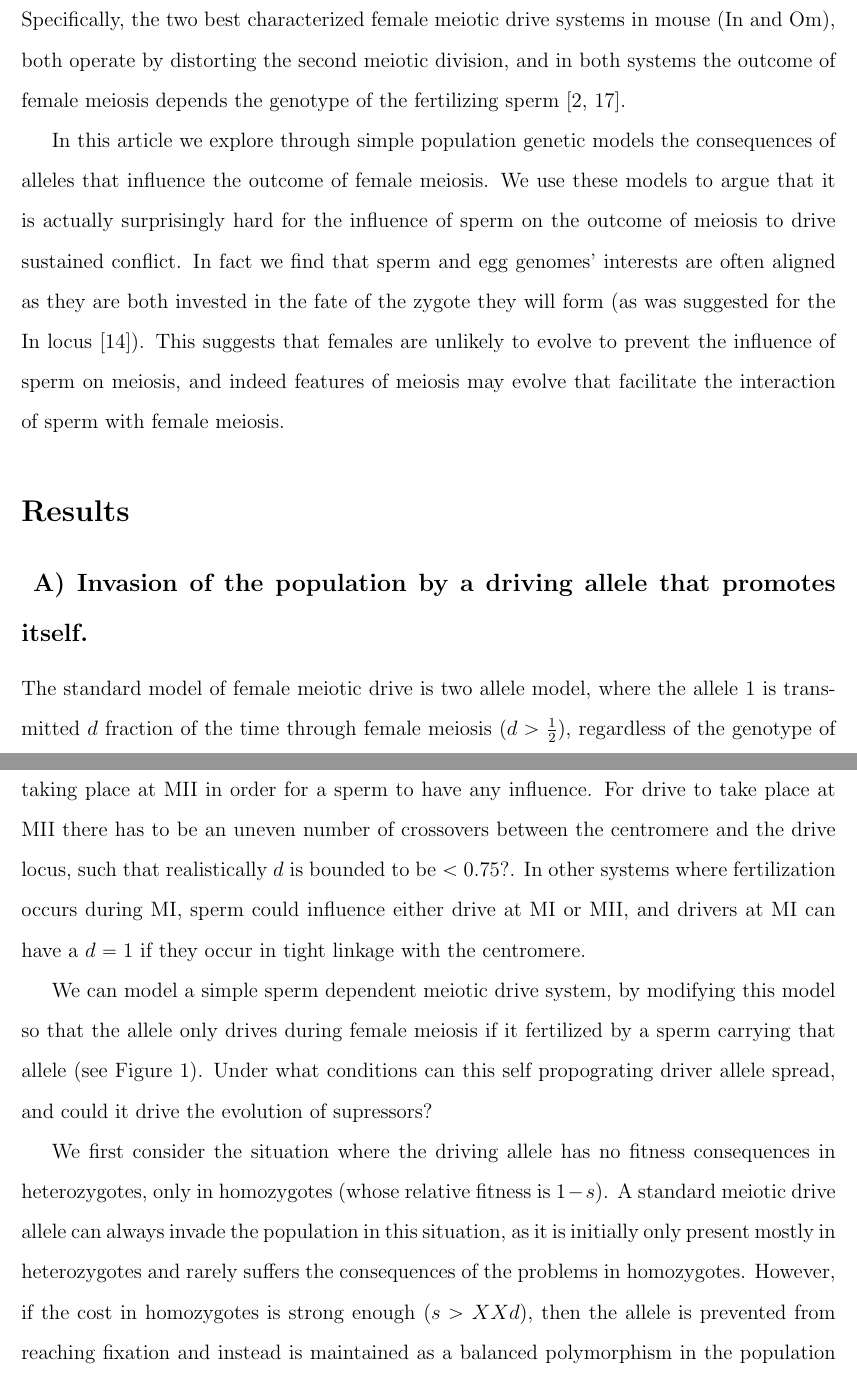
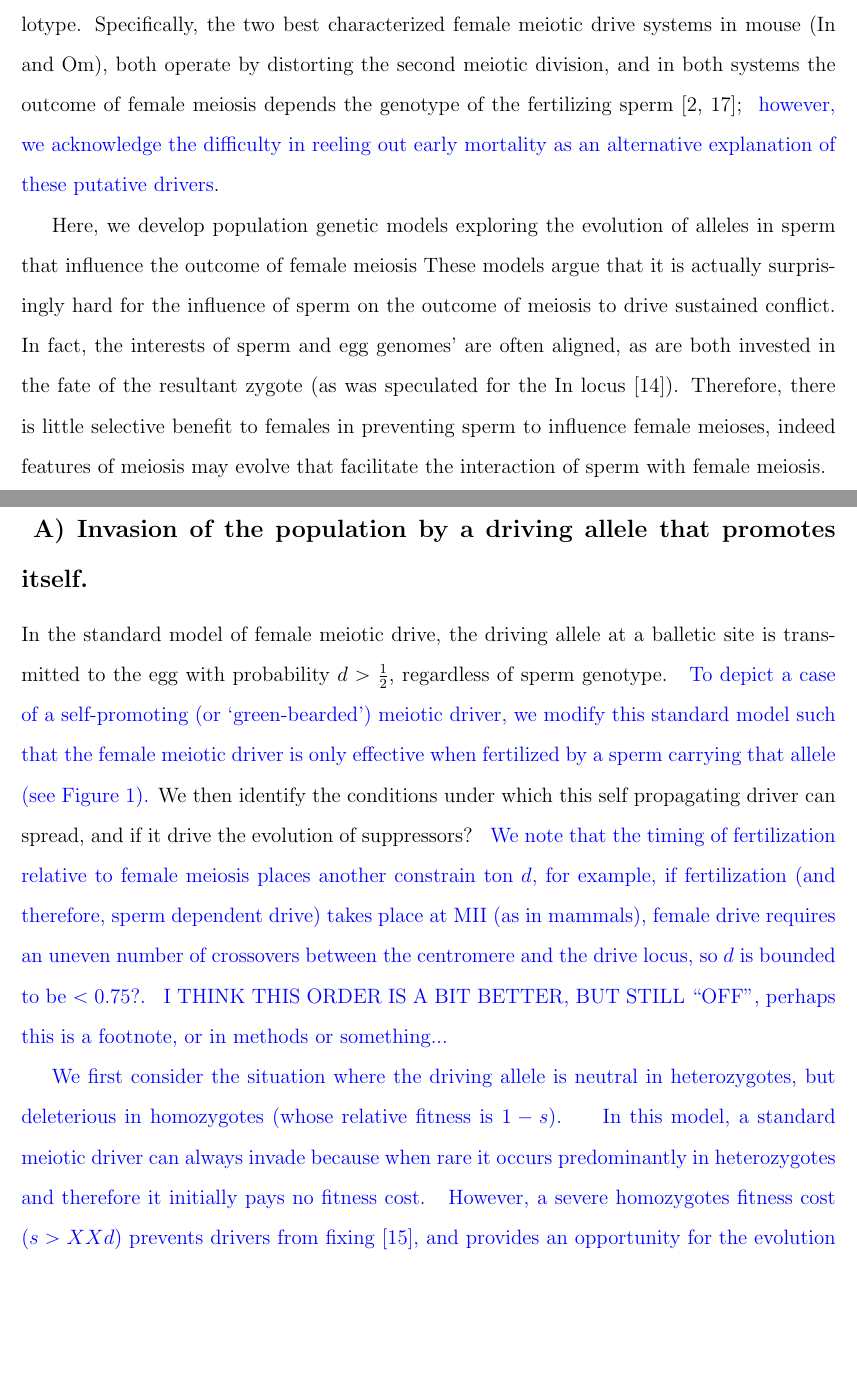
Before and after one commit to cooplab/sperm_dependant_drive, a LaTeX document (writeup_and_notes/male_dependent_drive.tex): two parts of pages 3 and 4 of 14, joined at a grey line, cut so that both start at the same text, the shorter picture padded with empty space. Compiled offline with pdfLaTeX.

Commit message:
Yaniv's changes upto page 5 on Friday

```diff
--- a/writeup_and_notes/male_dependent_drive.tex
+++ b/writeup_and_notes/male_dependent_drive.tex
@@ -124,16 +125,17 @@ machinery) provided by the sperm, disrupting MII meiotic segregation in the egg,
 Additionally, genetic evidence suggests that the transmission patterns
 in heterozygous females many potentially depend on sperm haplotype.
 Specifically, the two best characterized female meiotic drive systems in mouse (In and Om), both operate by distorting the second meiotic division,
-and in both systems the outcome of female meiosis depends the genotype of the fertilizing sperm \citep{Agulnik1993,Wu2005}.
+and in both systems the outcome of female meiosis depends the genotype of the fertilizing sperm \citep{Agulnik1993,Wu2005};
+	\yb{however,  we acknowledge the difficulty in reeling out early mortality as an alternative explanation of these putative drivers}.
 
 
-In this article we explore through simple population genetic models the consequences of alleles that influence the outcome
-of female meiosis.
-We use these models to argue that it is actually surprisingly hard for the influence of
-sperm on the outcome of meiosis to drive sustained conflict. In fact we find that sperm and egg
-genomes' interests are often aligned as they are both invested in the fate of the zygote they will form (as was suggested for the In locus \citep{Pomiankowski1993}).
-This suggests that females are unlikely to evolve to prevent the influence of sperm on meiosis,
-and indeed features of meiosis may evolve that facilitate the interaction of sperm with female meiosis.
+Here, we develop population genetic models exploring the evolution of alleles in sperm that influence the outcome of female meiosis
+%In this article we explore through simple population genetic models the consequences of alleles that influence the outcome of female meiosis.
+These models argue that it is actually surprisingly hard for the influence of sperm on the outcome of meiosis to drive sustained conflict.
+In fact, the interests of sperm and egg  genomes' are often aligned, as are both invested in the fate of the resultant zygote
+	(as was speculated for the In locus \citep{Pomiankowski1993}).
+Therefore, there is little selective benefit to females in preventing sperm to influence female meioses,
+	indeed features of meiosis may evolve that facilitate the interaction of sperm with female meiosis.
 
 \section*{Results}
 
@@ -141,32 +143,43 @@ and indeed features of meiosis may evolve that facilitate the interaction of spe
 itself.}
 
 
+In the standard model of female meiotic drive, the driving allele at a balletic site is transmitted to the egg with probability  $d > \frac{1}{2}$, regardless of sperm genotype.
+%The standard model of female meiotic drive is two allele model, where the allele $1$ is transmitted $d$ fraction of the time through female meiosis ($d > \frac{1}{2}$), regardless of the genotype of the sperm.
+\yb{ To depict a case of a self-promoting (or `green-bearded') meiotic driver,  we modify this standard model such that the female meiotic driver is only effective when fertilized by a sperm carrying that allele (see Figure \ref{Eggsperm_2_allele_cartoon}).}
+We then identify the conditions under which this self propagating driver can spread, and if it drive the evolution of suppressors?
+\yb{We note that the timing of fertilization relative to female meiosis places another constrain ton $d$,
+	for example, if fertilization (and therefore, sperm dependent drive) takes place at MII (as in mammals),
+	female drive requires an uneven number of crossovers between the centromere and the drive locus,
+	so $d$ is bounded to be $<0.75$?.}
+\yb{I THINK THIS ORDER IS A BIT BETTER, BUT STILL ``OFF'', perhaps this is a footnote, or in methods or something...}
+%In mammals, fertilization takes place at MII, so we imagine this drive must be taking place at MII in order
+%for a sperm to have any influence. For drive to take place at MII there has to be an uneven number of
+% crossovers between the centromere and the drive locus, such that realistically $d$ is bounded to be $<0.75$?.
+%In other systems where fertilization occurs during MI, sperm could influence either drive at MI or MII,
+%and drivers at MI can have a $d=1$ if they occur in tight linkage with the centromere.
 
-The standard model of female meiotic drive is two allele model, where the
-allele $1$ is transmitted $d$ fraction of the time through female
-meiosis ($d > \frac{1}{2}$), regardless of the genotype of the sperm.
-In mammals, fertilization takes place at MII, so we imagine this drive must be taking place at MII in order
-for a sperm to have any influence. For drive to take place at MII there has to be an uneven number of
- crossovers between the centromere and the drive locus, such that realistically $d$ is bounded to be $<0.75$?.
-In other systems where fertilization occurs during MI, sperm could influence either drive at MI or MII,
-and drivers at MI can have a $d=1$ if they occur in tight linkage with the centromere.
 
-We can model a simple sperm dependent meiotic drive system, by
-modifying this model so that the allele only drives during female
-meiosis if it fertilized by a sperm carrying that allele
- (see Figure \ref{Eggsperm_2_allele_cartoon}). Under what conditions can
-this self propograting driver allele spread, and could it drive the
-evolution of supressors?
+%We can model a simple sperm dependent meiotic drive system, by
+%modifying this model so that the allele only drives during female
+%meiosis if it fertilized by a sperm carrying that allele
+ %(see Figure \ref{Eggsperm_2_allele_cartoon}). Under what conditions can
+%this self propagating driver allele spread, and could it drive the
+%evolution of supressors?
 
-We first consider the situation where the driving allele has no
-fitness consequences in heterozygotes, only in homozygotes (whose
-relative fitness is $1-s$). A standard meiotic drive allele can always
-invade the population in this situation, as it is initially only
-present mostly in heterozygotes and rarely suffers the consequences of
-the problems in homozygotes. However, if the cost in homozygotes is
-strong enough ($s>XXd$), then the allele is prevented from reaching
-fixation and instead is maintained as a balanced polymorphism in the
-population \citep{Prout1973}. Such balanced polymorphisms can then
-drive the evolution of supressors of drive \citep{XX}, and most of our
-examples of drive systems are of this form.
+\yb{We first consider the situation where the driving allele is neutral in heterozygotes,
+	but deleterious in homozygotes (whose relative fitness is $1-s$). }
+%We first consider the situation where the driving allele is has no
+%fitness consequences in heterozygotes, only in homozygotes (whose
+%relative fitness is $1-s$).
+\yb{In this model, a standard meiotic driver can always invade because
+	when rare it occurs predominantly in heterozygotes and therefore it initially pays no fitness cost.}
+%A standard meiotic drive allele can always
+%invade the population in this situation, as it is initially only
+%present mostly in heterozygotes and rarely suffers the consequences of
+%the problems in homozygotes.
+\yb{However, a severe homozygotes fitness cost ($s>XXd$) prevents
+	drivers from fixing  \citep{Prout1973},
+	and provides an opportunity for the
+	evolution of drive suppressors  \citep{XX}, corresponding well to
+	empirical examples of female meiotic drive. }
 
```
Also changed, not shown: writeup_and_notes/male_dependent_drive.tex (118 more changed lines).
